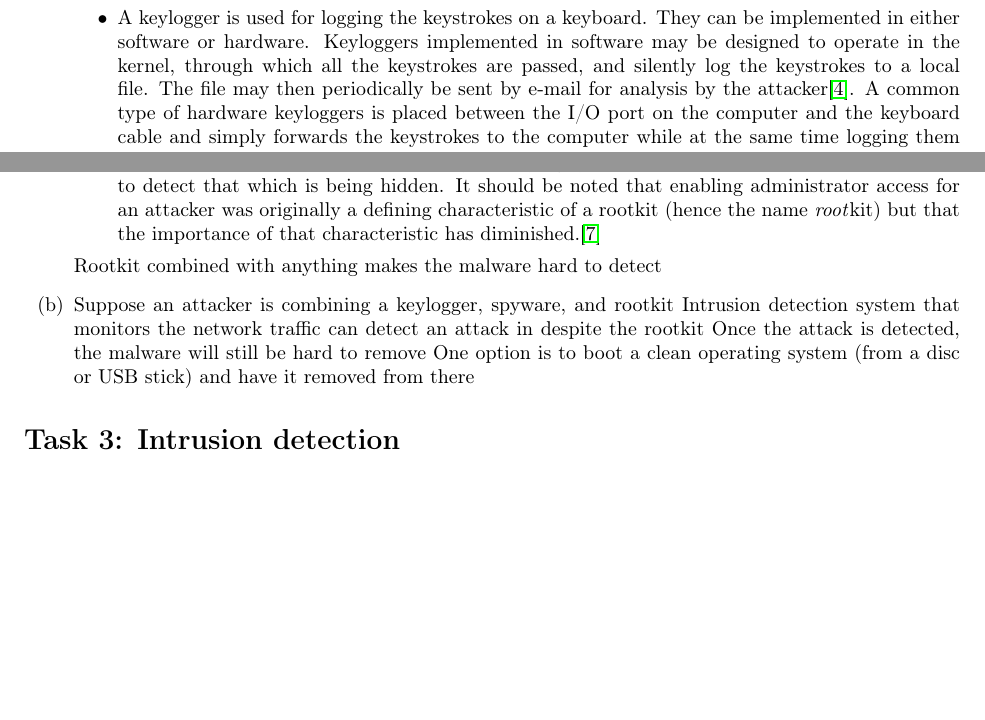
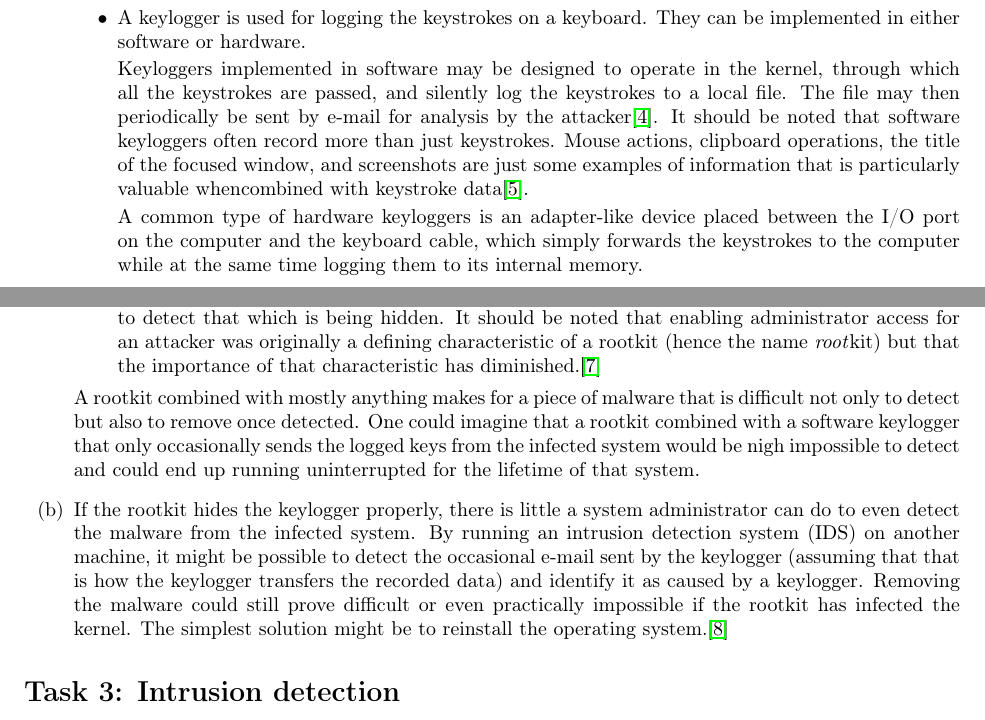
Before and after one commit to LazyClutch/Lab2, a LaTeX document (lab2.tex, which reads task2.tex): two parts of pages 1 and 2 of 4, joined at a grey line, cut so that both start at the same text, the shorter picture padded with empty space. Compiled offline with pdfLaTeX; a missing bibliography style is replaced by a similar one.

Commit message:
Task 2 and task 5 (a) are probably good enough now

```diff
--- a/task2.tex
+++ b/task2.tex
@@ -6,19 +6,20 @@
   \item
     A bot is an application that allows for the automation of tasks usually carried out by humans. Legitimate examples of bots are web crawlers that collect information about the web and IRC (Internet Relay Chat) bots that manage chat servers\cite{cisco_difference}. More iniquitous bots, falling into the category of malware, may be designed to infect other hosts and report back to a command and control server. Through this server, a botmaster may instruct the network of infected hosts---the \textit{botnet}---to carry out horrendous deeds such as (distributed) denial of service attacks and sending spam\cite{cisco_botnets}.
   \item
-    A keylogger is used for logging the keystrokes on a keyboard. They can be implemented in either software or hardware. Keyloggers implemented in software may be designed to operate in the kernel, through which all the keystrokes are passed, and silently log the keystrokes to a local file. The file may then periodically be sent by e-mail for analysis by the attacker\cite{wikipedia_keylogger}. A common type of hardware keyloggers is placed between the I/O port on the computer and the keyboard cable and simply forwards the keystrokes to the computer while at the same time logging them to its internal memory. The information gathered by the keyloggers can be used for in several ways of varying legitimacy: gathering secret information like passwords, identity theft, intrusion detection, and parental monitoring\cite{sagirogly09}.
+    A keylogger is used for logging the keystrokes on a keyboard. They can be implemented in either software or hardware.
+
+Keyloggers implemented in software may be designed to operate in the kernel, through which all the keystrokes are passed, and silently log the keystrokes to a local file. The file may then periodically be sent by e-mail for analysis by the attacker\cite{wikipedia_keylogger}. It should be noted that software keyloggers often record more than just keystrokes. Mouse actions, clipboard operations, the title of the focused window, and screenshots are just some examples of information that is particularly valuable whencombined with keystroke data\cite{sagiroglu09}.
+
+A common type of hardware keyloggers is an adapter-like device placed between the I/O port on the computer and the keyboard cable, which simply forwards the keystrokes to the computer while at the same time logging them to its internal memory.
+
+The information gathered by the keyloggers can be used for in several ways of varying legitimacy: gathering secret information like passwords, identity theft, intrusion detection, and parental monitoring\cite{sagiroglu09}.
 
 Capturing electromagnetic emissions of a wired keyboard is a type of keylogging that is too interesting not to mention. Keylogging of that type has been shown to be possible to be carried out successfully on unmodified keyboards of various models at a distance of 20 meters\cite{vuagnoux10}.
   \item
     Spyware is malware that surreptitiously collects information about a user and his or her system. The information gathered may include but is not limited to usernames and passwords (either found stored on the computer or using keyloggers as mentioned earlier), e-mail addresses for spamming purposes, and bank account and credit card numbers.\cite{aycock06}
   \item A rootkit is a collection of tools that hides its presence or the presence of other software, typically malware, from detection. This is done by modifying system software that would otherwise be able to detect that which is being hidden. It should be noted that enabling administrator access for an attacker was originally a defining characteristic of a rootkit (hence the name \emph{root}kit) but that the importance of that characteristic has diminished.\cite{mcafee06}
   \end{itemize}
-
-  Rootkit combined with anything makes the malware hard to detect
+  A rootkit combined with mostly anything makes for a piece of malware that is difficult not only to detect but also to remove once detected. One could imagine that a rootkit combined with a software keylogger that only occasionally sends the logged keys from the infected system would be nigh impossible to detect and could end up running uninterrupted for the lifetime of that system.
 \item % 2 (b)
-  Suppose an attacker is combining a keylogger, spyware, and rootkit
-Intrusion detection system that monitors the network traffic can detect an attack in despite the rootkit
-Once the attack is detected, the malware will still be hard to remove
-One option is to boot a clean operating system (from a disc or USB stick) and have it removed from there
-
+  If the rootkit hides the keylogger properly, there is little a system administrator can do to even detect the malware from the infected system. By running an intrusion detection system (IDS) on another machine, it might be possible to detect the occasional e-mail sent by the keylogger (assuming that that is how the keylogger transfers the recorded data) and identify it as caused by a keylogger. Removing the malware could still prove difficult or even practically impossible if the rootkit has infected the kernel. The simplest solution might be to reinstall the operating system.\cite{wikipedia_rootkit}
 \end{enumerate}
```
Also changed, not shown: lab2.bib (+20 -11 lines).
